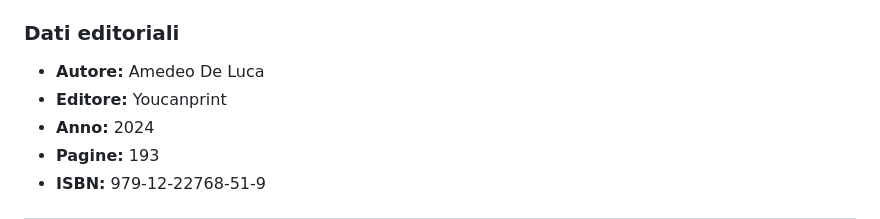
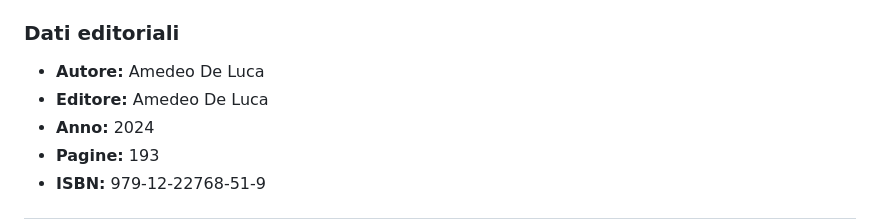
Before and after one commit to amedeo-deluca/marketing-quantitativo-books, a Markdown page: excel-analisi-dati# README.md, the part around the change. GitHub-like rendering.

Commit message:
Update excel-analisi-dati# README.md
a

```diff
--- a/excel-analisi-dati# README.md
+++ b/excel-analisi-dati# README.md
@@ -3,7 +3,7 @@
 
 ### Dati editoriali
 - **Autore:** Amedeo De Luca
-- **Editore:** Youcanprint
+- **Editore:** Amedeo De Luca
 - **Anno:** 2024
 - **Pagine:** 193
 - **ISBN:** 979-12-22768-51-9
```
